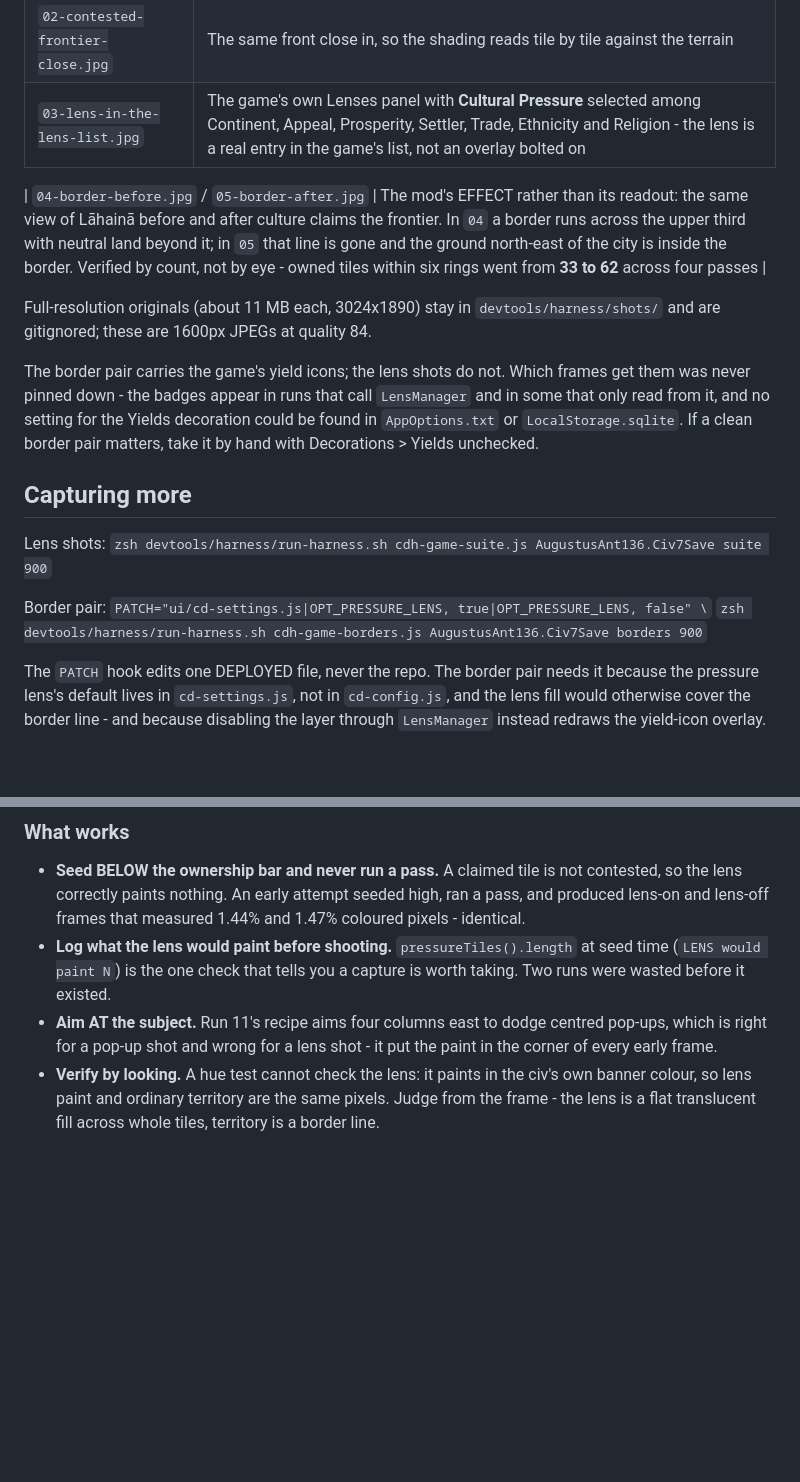
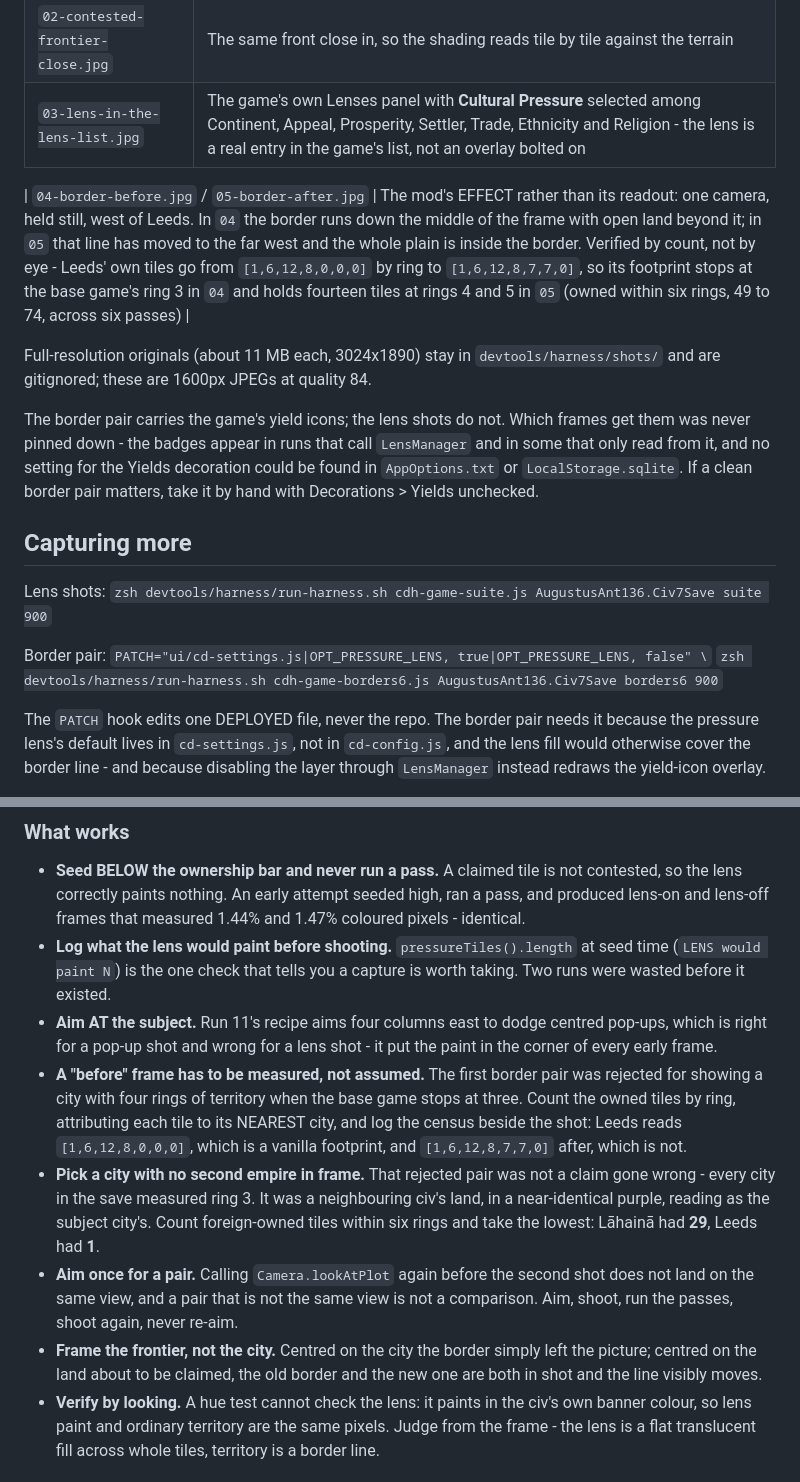
Before and after one commit to tmtmiller1/civilizationvii-cultural-diffusion, a Markdown page: gallery/README.md, 2 parts joined by grey strips. Rendered like a GitHub page; blank space fills up the shorter version.

```diff
--- a/gallery/README.md
+++ b/gallery/README.md
@@ -10,7 +10,7 @@ and `run-harness.sh` grabs the game WINDOW by id (never the whole display) into
 | `02-contested-frontier-close.jpg` | The same front close in, so the shading reads tile by tile against the terrain |
 | `03-lens-in-the-lens-list.jpg` | The game's own Lenses panel with **Cultural Pressure** selected among Continent, Appeal, Prosperity, Settler, Trade, Ethnicity and Religion - the lens is a real entry in the game's list, not an overlay bolted on |
 
-| `04-border-before.jpg` / `05-border-after.jpg` | The mod's EFFECT rather than its readout: the same view of Lāhainā before and after culture claims the frontier. In `04` a border runs across the upper third with neutral land beyond it; in `05` that line is gone and the ground north-east of the city is inside the border. Verified by count, not by eye - owned tiles within six rings went from **33 to 62** across four passes |
+| `04-border-before.jpg` / `05-border-after.jpg` | The mod's EFFECT rather than its readout: one camera, held still, west of Leeds. In `04` the border runs down the middle of the frame with open land beyond it; in `05` that line has moved to the far west and the whole plain is inside the border. Verified by count, not by eye - Leeds' own tiles go from `[1,6,12,8,0,0,0]` by ring to `[1,6,12,8,7,7,0]`, so its footprint stops at the base game's ring 3 in `04` and holds fourteen tiles at rings 4 and 5 in `05` (owned within six rings, 49 to 74, across six passes) |
 
 Full-resolution originals (about 11 MB each, 3024x1890) stay in `devtools/harness/shots/` and are gitignored; these
 are 1600px JPEGs at quality 84.
@@ -25,7 +25,7 @@ hand with Decorations > Yields unchecked.
 Lens shots: `zsh devtools/harness/run-harness.sh cdh-game-suite.js AugustusAnt136.Civ7Save suite 900`
 
 Border pair: `PATCH="ui/cd-settings.js|OPT_PRESSURE_LENS, true|OPT_PRESSURE_LENS, false" \`
-`zsh devtools/harness/run-harness.sh cdh-game-borders.js AugustusAnt136.Civ7Save borders 900`
+`zsh devtools/harness/run-harness.sh cdh-game-borders6.js AugustusAnt136.Civ7Save borders6 900`
 
 The `PATCH` hook edits one DEPLOYED file, never the repo. The border pair needs it because the pressure lens's
 default lives in `cd-settings.js`, not in `cd-config.js`, and the lens fill would otherwise cover the border line -
@@ -40,6 +40,17 @@ and because disabling the layer through `LensManager` instead redraws the yield-
   is the one check that tells you a capture is worth taking. Two runs were wasted before it existed.
 - **Aim AT the subject.** Run 11's recipe aims four columns east to dodge centred pop-ups, which is right for a
   pop-up shot and wrong for a lens shot - it put the paint in the corner of every early frame.
+- **A "before" frame has to be measured, not assumed.** The first border pair was rejected for showing a city with
+  four rings of territory when the base game stops at three. Count the owned tiles by ring, attributing each tile to
+  its NEAREST city, and log the census beside the shot: Leeds reads `[1,6,12,8,0,0,0]`, which is a vanilla footprint,
+  and `[1,6,12,8,7,7,0]` after, which is not.
+- **Pick a city with no second empire in frame.** That rejected pair was not a claim gone wrong - every city in the
+  save measured ring 3. It was a neighbouring civ's land, in a near-identical purple, reading as the subject city's.
+  Count foreign-owned tiles within six rings and take the lowest: Lāhainā had **29**, Leeds had **1**.
+- **Aim once for a pair.** Calling `Camera.lookAtPlot` again before the second shot does not land on the same view,
+  and a pair that is not the same view is not a comparison. Aim, shoot, run the passes, shoot again, never re-aim.
+- **Frame the frontier, not the city.** Centred on the city the border simply left the picture; centred on the land
+  about to be claimed, the old border and the new one are both in shot and the line visibly moves.
 - **Verify by looking.** A hue test cannot check the lens: it paints in the civ's own banner colour, so lens paint
   and ordinary territory are the same pixels. Judge from the frame - the lens is a flat translucent fill across
   whole tiles, territory is a border line.
```
Also changed, not shown: README.md (+3 -2 lines), devtools/harness/README.md (+21 -0 lines), gallery/04-border-before.jpg, gallery/05-border-after.jpg, 11 other files.
